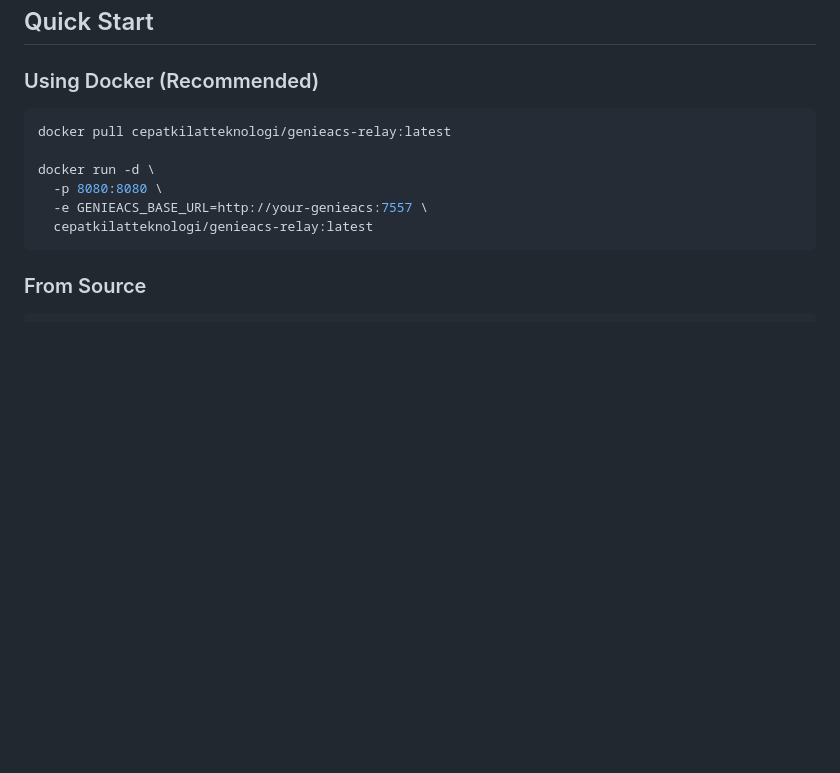
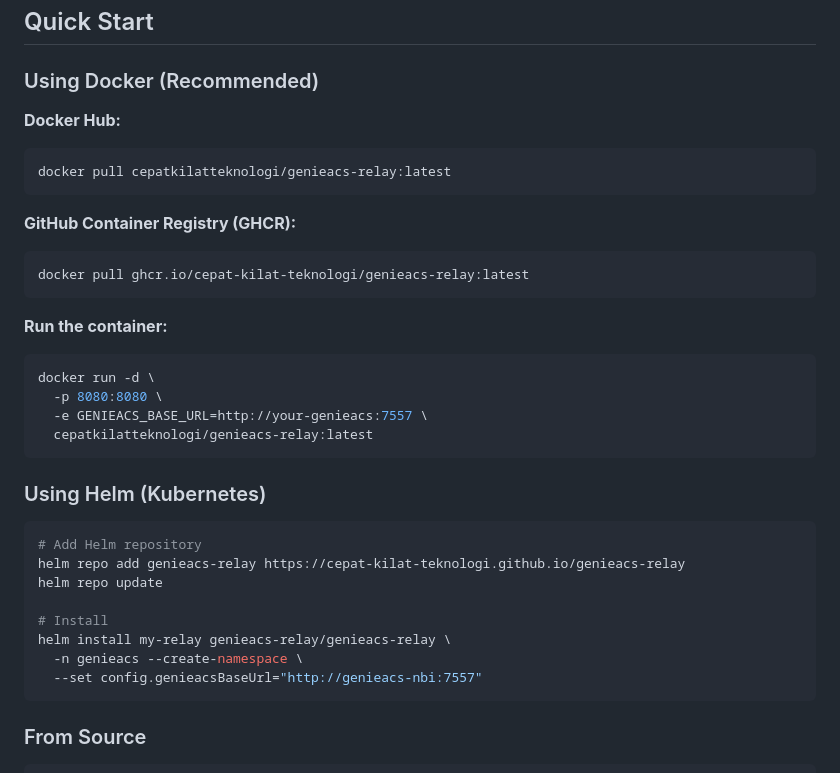
Before and after one commit to Cepat-Kilat-Teknologi/genieacs-relay, a Markdown page: README.md, the part around one of its changes. Drawn GitHub-style; blank space fills up the shorter version.

````diff
--- a/README.md
+++ b/README.md
@@ -73,13 +73,35 @@ See [SECURITY.md](SECURITY.md) for details.
 
 ### Using Docker (Recommended)
 
+**Docker Hub:**
 ```bash
 docker pull cepatkilatteknologi/genieacs-relay:latest
+```
 
+**GitHub Container Registry (GHCR):**
+```bash
+docker pull ghcr.io/cepat-kilat-teknologi/genieacs-relay:latest
+```
+
+**Run the container:**
+```bash
 docker run -d \
   -p 8080:8080 \
   -e GENIEACS_BASE_URL=http://your-genieacs:7557 \
   cepatkilatteknologi/genieacs-relay:latest
+```
+
+### Using Helm (Kubernetes)
+
+```bash
+# Add Helm repository
+helm repo add genieacs-relay https://cepat-kilat-teknologi.github.io/genieacs-relay
+helm repo update
+
+# Install
+helm install my-relay genieacs-relay/genieacs-relay \
+  -n genieacs --create-namespace \
+  --set config.genieacsBaseUrl="http://genieacs-nbi:7557"
 ```
 
 ### From Source
````
Also changed, not shown: other parts of README.md (+38 -0 lines), examples/docker/README.md (+38 -2 lines), 1 other file.
